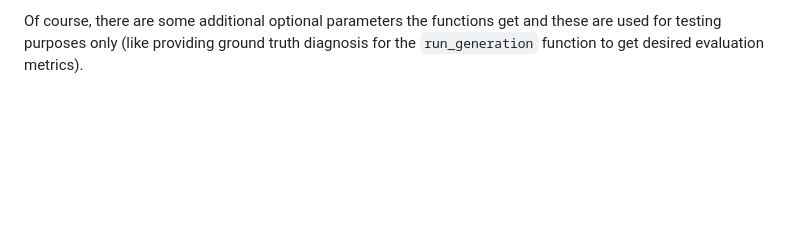
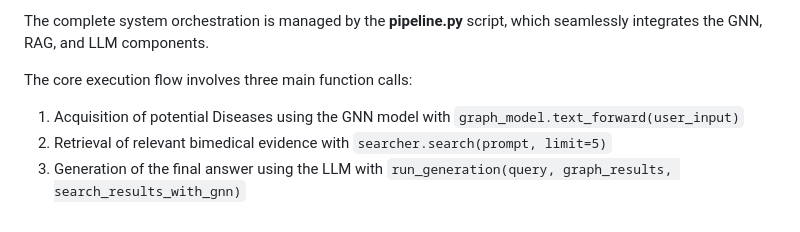
Before and after one commit to erankirsh100/gnn-rag-medicalQA, a Markdown page: ReadMe.md, the part around the change printed below. Rendered like a GitHub page; blank space fills up the shorter version.

```diff
--- a/ReadMe.md
+++ b/ReadMe.md
@@ -121,2 +140,8 @@ The main steps are:
 
-Of course, there are some additional optional parameters the functions get and these are used for testing purposes only (like providing ground truth diagnosis for the <code>run_generation</code> function to get desired evaluation metrics).
+The complete system orchestration is managed by the **pipeline.py** script, which seamlessly integrates the GNN, RAG, and LLM components.
+
+The core execution flow involves three main function calls:
+
+1) Acquisition of potential Diseases using the GNN model with <code>graph_model.text_forward(user_input)</code>
+2) Retrieval of relevant bimedical evidence with <code>searcher.search(prompt, limit=5)</code>
+3) Generation of the final answer using the LLM with <code>run_generation(query, graph_results, search_results_with_gnn)</code>
```
Also changed, not shown: other parts of ReadMe.md (+33 -14 lines).
